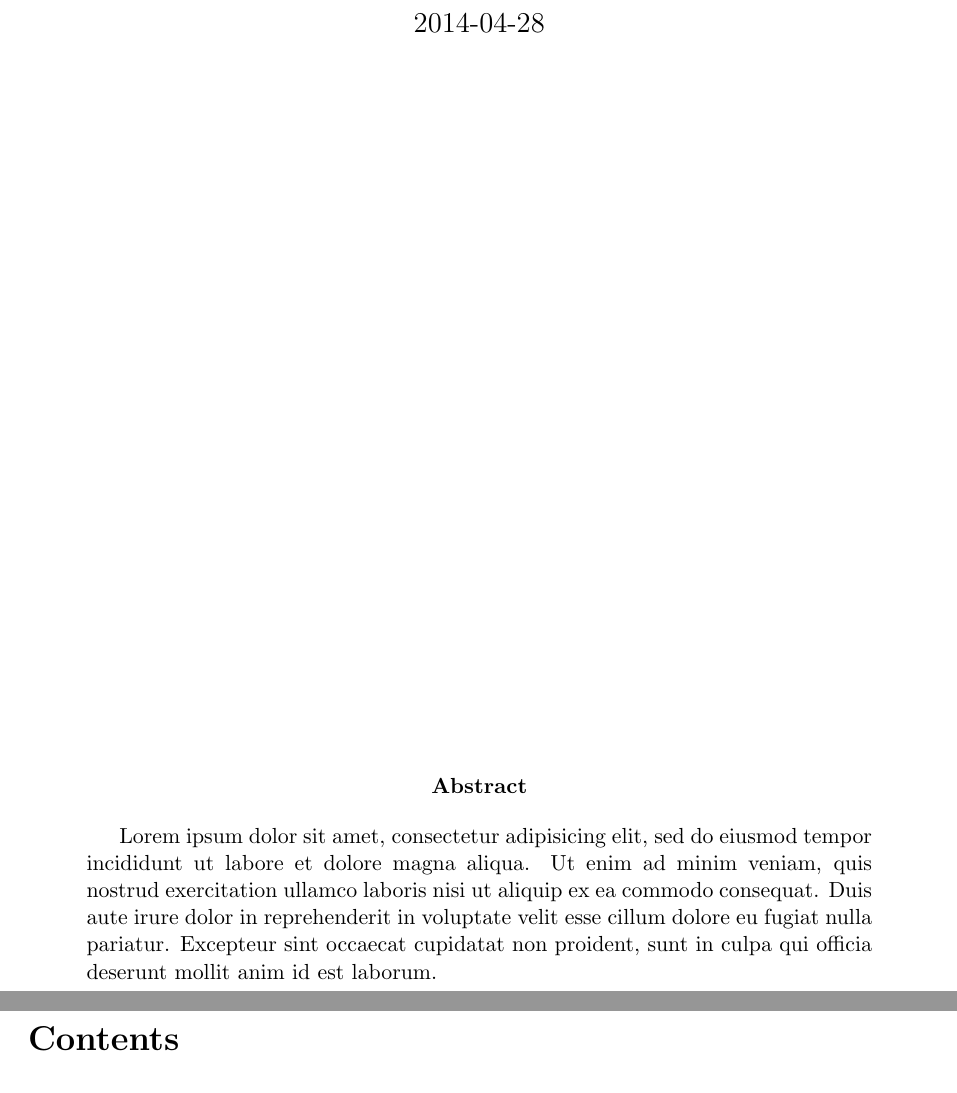
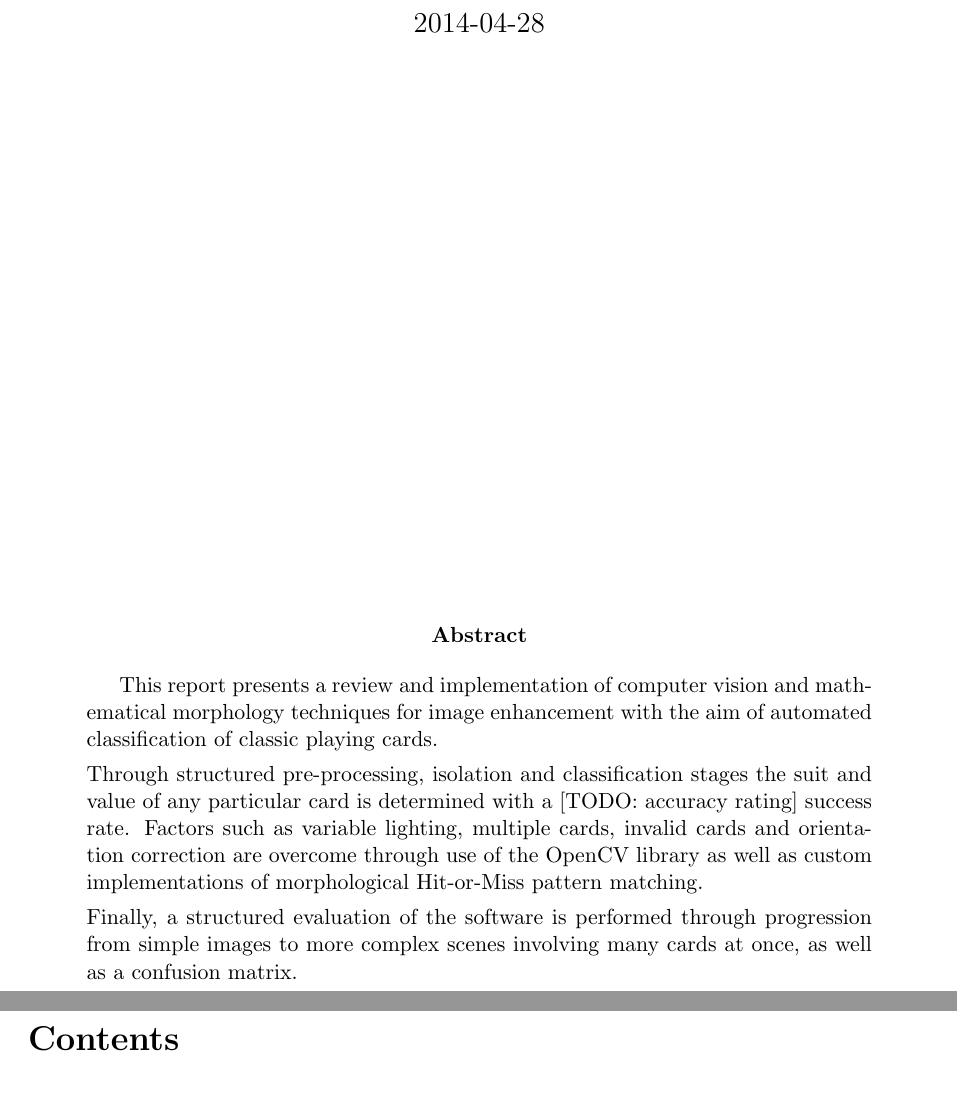
Before and after one commit to yousefamar/ee4h, a LaTeX paper (report/report.tex): two parts of pages 1 and 2 of 56, joined at a grey line, cut so that both start at the same text. Compiled offline with pdfLaTeX.

Commit message:
Insert Chris' abstract

```diff
--- a/report/report.tex
+++ b/report/report.tex
@@ -63,7 +63,9 @@
 \vfill
 %\begin{quotation}
 \begin{abstract}
-	Lorem ipsum dolor sit amet, consectetur adipisicing elit, sed do eiusmod tempor incididunt ut labore et dolore magna aliqua. Ut enim ad minim veniam, quis nostrud exercitation ullamco laboris nisi ut aliquip ex ea commodo consequat. Duis aute irure dolor in reprehenderit in voluptate velit esse cillum dolore eu fugiat nulla pariatur. Excepteur sint occaecat cupidatat non proident, sunt in culpa qui officia deserunt mollit anim id est laborum.
+	This report presents a review and implementation of computer vision and mathematical morphology techniques for image enhancement with the aim of automated classification of classic playing cards.\\[4px]
+	Through structured pre-processing, isolation and classification stages the suit and value of any particular card is determined with a [TODO: accuracy rating] success rate. Factors such as variable lighting, multiple cards, invalid cards and orientation correction are overcome through use of the OpenCV library as well as custom implementations of morphological Hit-or-Miss pattern matching.\\[4px]
+	Finally, a structured evaluation of the software is performed through progression from simple images to more complex scenes involving many cards at once, as well as a confusion matrix.
 \end{abstract}
 %\end{quotation}
 \pagebreak
```
Also changed, not shown: 1 other file.
